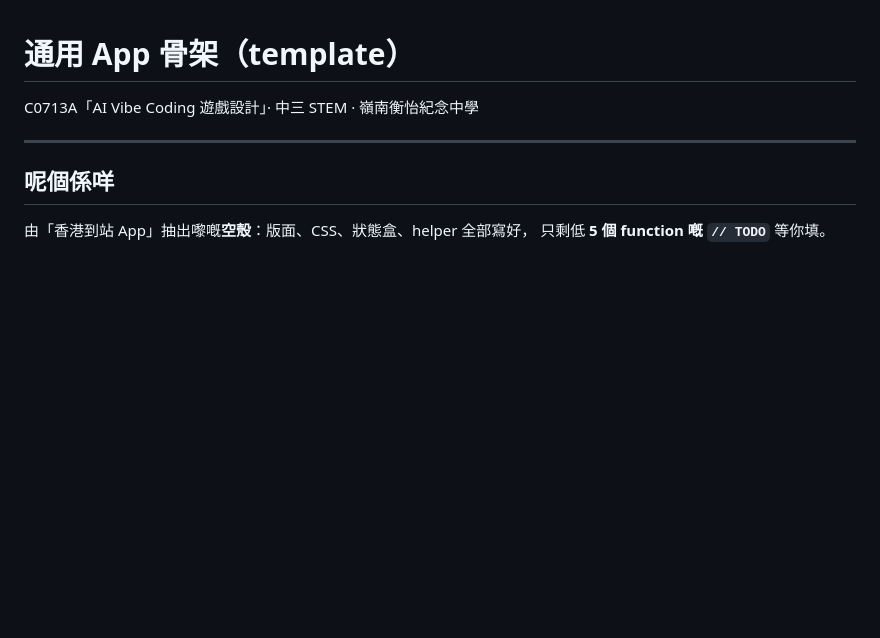
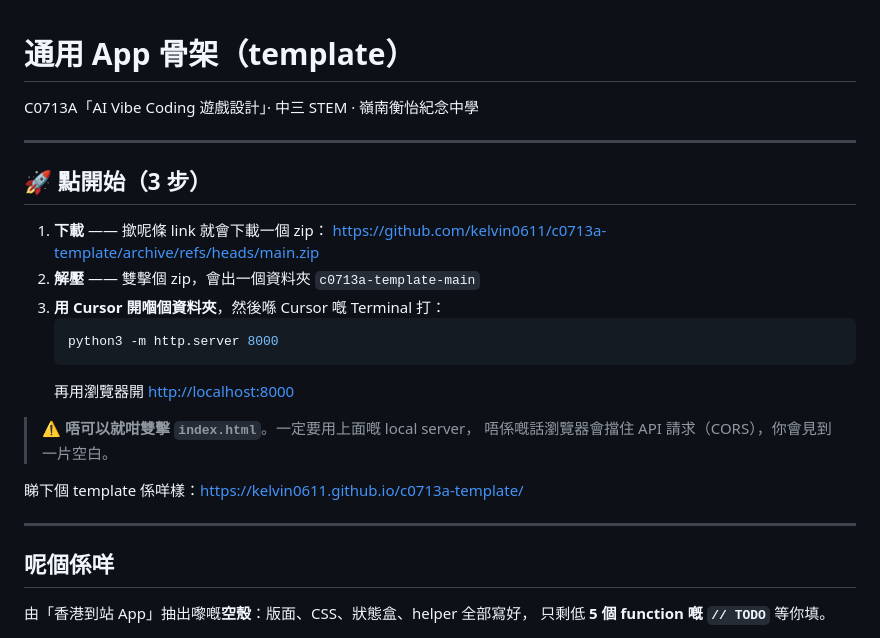
Before and after one commit to kelvin0611/c0713a-template, a Markdown page: README.md, the part around the change. Drawn GitHub-style; blank space fills up the shorter version.

Commit message:
docs: add download steps to template readme

````diff
--- a/README.md
+++ b/README.md
@@ -1,6 +1,24 @@
 # 通用 App 骨架（template）
 
 C0713A「AI Vibe Coding 遊戲設計」· 中三 STEM · 嶺南衡怡紀念中學
+
+---
+
+## 🚀 點開始（3 步）
+
+1. **下載** —— 撳呢條 link 就會下載一個 zip：
+   <https://github.com/kelvin0611/c0713a-template/archive/refs/heads/main.zip>
+2. **解壓** —— 雙擊個 zip，會出一個資料夾 `c0713a-template-main`
+3. **用 Cursor 開嗰個資料夾**，然後喺 Cursor 嘅 Terminal 打：
+   ```bash
+   python3 -m http.server 8000
+   ```
+   再用瀏覽器開 <http://localhost:8000>
+
+> ⚠️ **唔可以就咁雙擊 `index.html`**。一定要用上面嘅 local server，
+> 唔係嘅話瀏覽器會擋住 API 請求（CORS），你會見到一片空白。
+
+睇下個 template 係咩樣：<https://kelvin0611.github.io/c0713a-template/>
 
 ---
 
````
